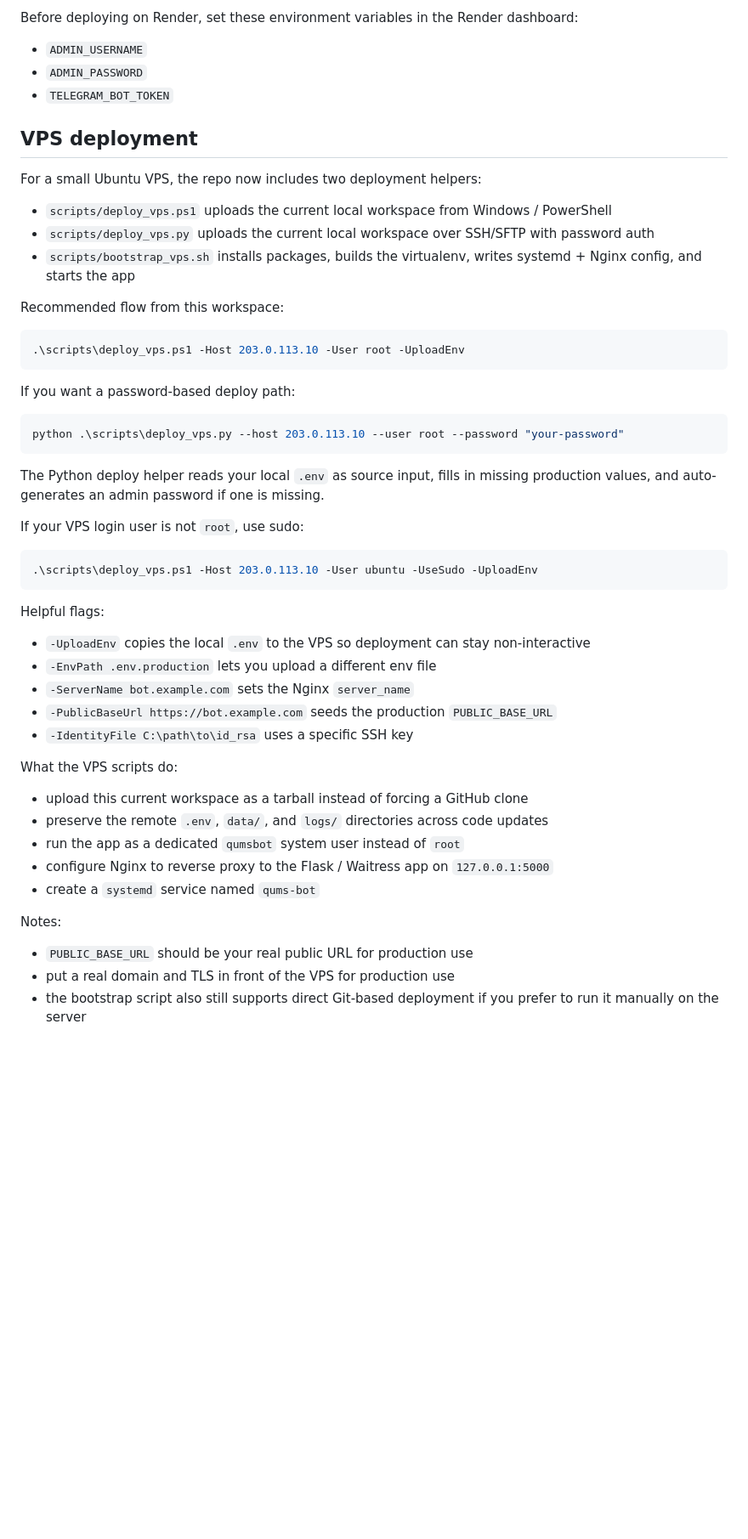
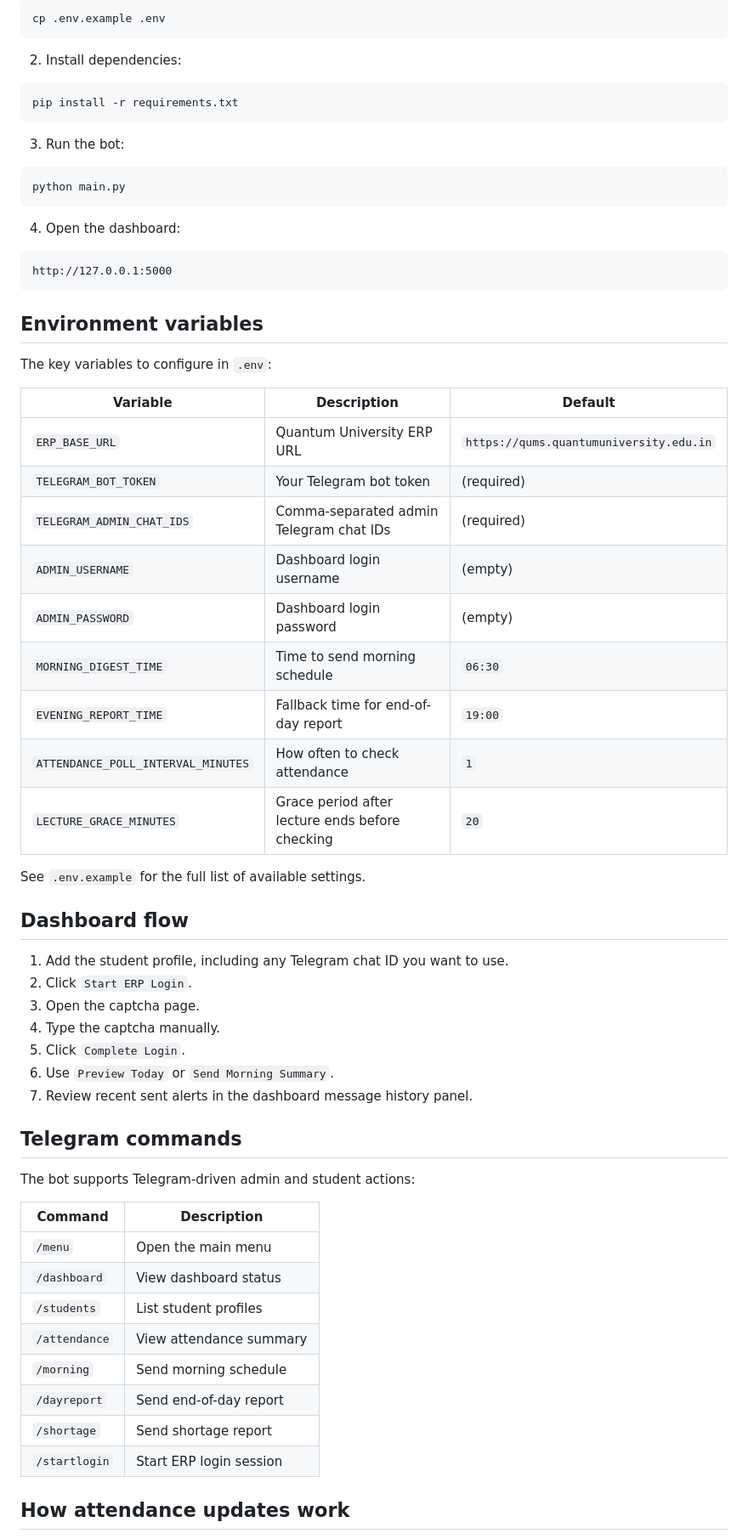
Before and after one commit to tapendra9104/QUMS-Chat-Bot, a Markdown page: README.md, the part around one of its changes. Shown at 85% size. Rendered like a GitHub page; blank space fills up the shorter version.

````diff
--- a/README.md
+++ b/README.md
@@ -55,51 +41,68 @@ Multi-instance notes:
 
-Before deploying on Render, set these environment variables in the Render dashboard:
-- `ADMIN_USERNAME`
-- `ADMIN_PASSWORD`
-- `TELEGRAM_BOT_TOKEN`
-
-## VPS deployment
-
-For a small Ubuntu VPS, the repo now includes two deployment helpers:
-- `scripts/deploy_vps.ps1` uploads the current local workspace from Windows / PowerShell
-- `scripts/deploy_vps.py` uploads the current local workspace over SSH/SFTP with password auth
-- `scripts/bootstrap_vps.sh` installs packages, builds the virtualenv, writes systemd + Nginx config, and starts the app
-
-Recommended flow from this workspace:
-
-```powershell
-.\scripts\deploy_vps.ps1 -Host 203.0.113.10 -User root -UploadEnv
+```bash
+cp .env.example .env
 ```
 
-If you want a password-based deploy path:
+2. Install dependencies:
 
-```powershell
-python .\scripts\deploy_vps.py --host 203.0.113.10 --user root --password "your-password"
+```bash
+pip install -r requirements.txt
 ```
 
-The Python deploy helper reads your local `.env` as source input, fills in missing production values, and auto-generates an admin password if one is missing.
+3. Run the bot:
 
-If your VPS login user is not `root`, use sudo:
-
-```powershell
-.\scripts\deploy_vps.ps1 -Host 203.0.113.10 -User ubuntu -UseSudo -UploadEnv
+```bash
+python main.py
 ```
 
-Helpful flags:
-- `-UploadEnv` copies the local `.env` to the VPS so deployment can stay non-interactive
-- `-EnvPath .env.production` lets you upload a different env file
-- `-ServerName bot.example.com` sets the Nginx `server_name`
-- `-PublicBaseUrl https://bot.example.com` seeds the production `PUBLIC_BASE_URL`
-- `-IdentityFile C:\path\to\id_rsa` uses a specific SSH key
+4. Open the dashboard:
 
-What the VPS scripts do:
-- upload this current workspace as a tarball instead of forcing a GitHub clone
-- preserve the remote `.env`, `data/`, and `logs/` directories across code updates
-- run the app as a dedicated `qumsbot` system user instead of `root`
-- configure Nginx to reverse proxy to the Flask / Waitress app on `127.0.0.1:5000`
-- create a `systemd` service named `qums-bot`
+```
+http://127.0.0.1:5000
+```
 
-Notes:
-- `PUBLIC_BASE_URL` should be your real public URL for production use
-- put a real domain and TLS in front of the VPS for production use
-- the bootstrap script also still supports direct Git-based deployment if you prefer to run it manually on the server
+## Environment variables
+
+The key variables to configure in `.env`:
+
+| Variable | Description | Default |
+|---|---|---|
+| `ERP_BASE_URL` | Quantum University ERP URL | `https://qums.quantumuniversity.edu.in` |
+| `TELEGRAM_BOT_TOKEN` | Your Telegram bot token | (required) |
+| `TELEGRAM_ADMIN_CHAT_IDS` | Comma-separated admin Telegram chat IDs | (required) |
+| `ADMIN_USERNAME` | Dashboard login username | (empty) |
+| `ADMIN_PASSWORD` | Dashboard login password | (empty) |
+| `MORNING_DIGEST_TIME` | Time to send morning schedule | `06:30` |
+| `EVENING_REPORT_TIME` | Fallback time for end-of-day report | `19:00` |
+| `ATTENDANCE_POLL_INTERVAL_MINUTES` | How often to check attendance | `1` |
+| `LECTURE_GRACE_MINUTES` | Grace period after lecture ends before checking | `20` |
+
+See `.env.example` for the full list of available settings.
+
+## Dashboard flow
+
+1. Add the student profile, including any Telegram chat ID you want to use.
+2. Click `Start ERP Login`.
+3. Open the captcha page.
+4. Type the captcha manually.
+5. Click `Complete Login`.
+6. Use `Preview Today` or `Send Morning Summary`.
+7. Review recent sent alerts in the dashboard message history panel.
+
+## Telegram commands
+
+The bot supports Telegram-driven admin and student actions:
+
+| Command | Description |
+|---|---|
+| `/menu` | Open the main menu |
+| `/dashboard` | View dashboard status |
+| `/students` | List student profiles |
+| `/attendance` | View attendance summary |
+| `/morning` | Send morning schedule |
+| `/dayreport` | Send end-of-day report |
+| `/shortage` | Send shortage report |
+| `/startlogin` | Start ERP login session |
+
+## How attendance updates work
+
````
Also changed, not shown: other parts of README.md (+79 -189 lines).
